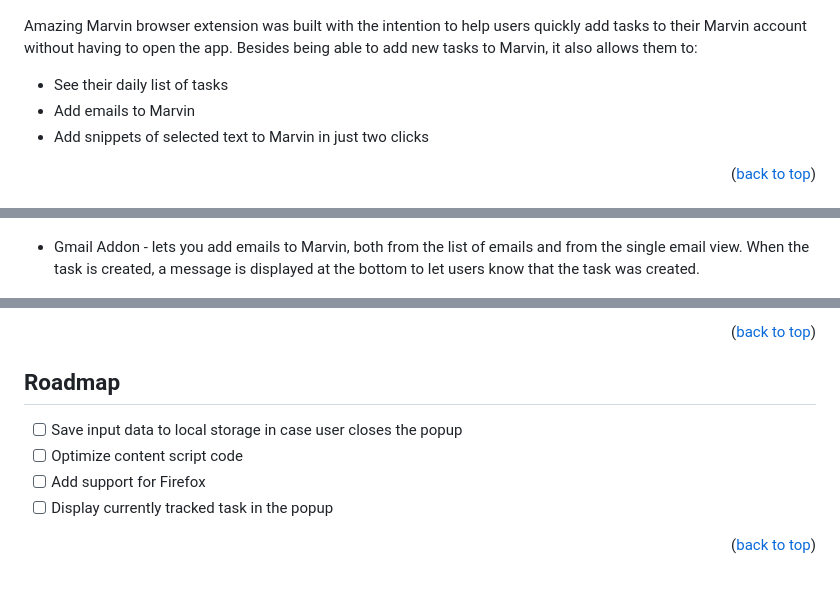
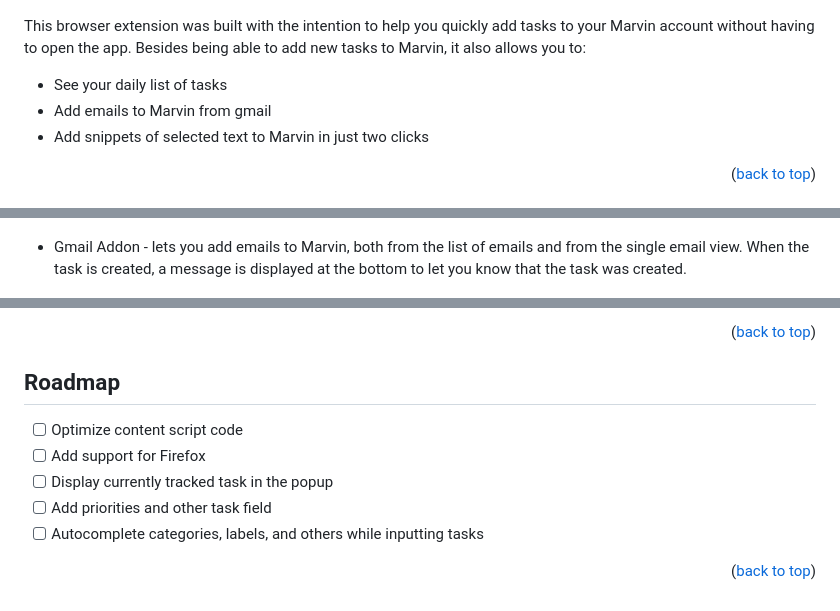
Before and after one commit to amazingmarvin/amazingmarvin-browserextension, a Markdown page: README.md, 3 parts joined by grey strips. GitHub-like rendering.

```diff
--- a/README.md
+++ b/README.md
@@ -39,11 +39,11 @@ Watch a short video on youtube here:
   </a>
 </p>
 
-Amazing Marvin browser extension was built with the intention to help users quickly add tasks to their Marvin account
-without having to open the app. Besides being able to add new tasks to Marvin, it also allows them to:
+This browser extension was built with the intention to help you quickly add tasks to your Marvin account
+without having to open the app. Besides being able to add new tasks to Marvin, it also allows you to:
 
-* See their daily list of tasks
-* Add emails to Marvin
+* See your daily list of tasks
+* Add emails to Marvin from gmail
 * Add snippets of selected text to Marvin in just two clicks
 
 <p align="right">(<a href="#readme-top">back to top</a>)</p>
@@ -57,7 +57,7 @@ This section shows lists of features that are currently implemented in the exten
 ![Badge](README/badge.png)
 
 * Gmail Addon - lets you add emails to Marvin, both from the list of emails and from the single email view. When the
-  task is created, a message is displayed at the bottom to let users know that the task was created.
+  task is created, a message is displayed at the bottom to let you know that the task was created.
 
 ![Gmail](README/gmail.png)
 
@@ -119,9 +119,10 @@ the `dist` folder from the project.
 
 ## Roadmap
 
-- [ ] Save input data to local storage in case user closes the popup
 - [ ] Optimize content script code
 - [ ] Add support for Firefox
 - [ ] Display currently tracked task in the popup
+- [ ] Add priorities and other task field
+- [ ] Autocomplete categories, labels, and others while inputting tasks
 
 <p align="right">(<a href="#readme-top">back to top</a>)</p>
```
